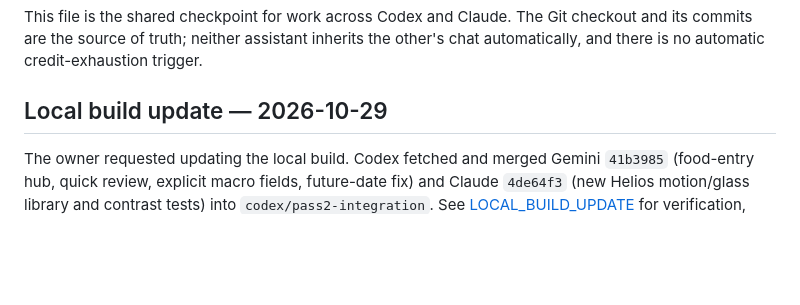
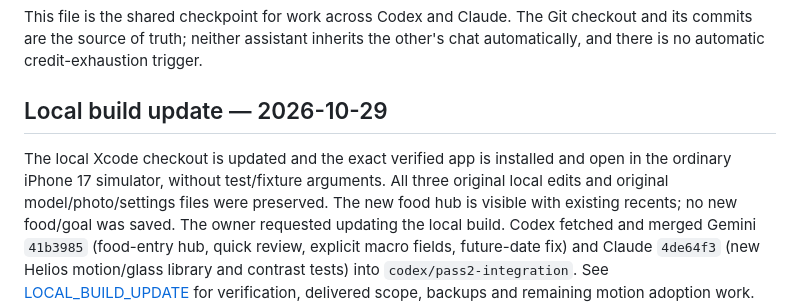
Before and after one commit to jacksnc/Caliber-DEV, a Markdown page: docs/AI_HANDOFF.md, the part around the change. GitHub-like rendering; blank space fills up the shorter version.

Commit message:
docs: verify updated personal simulator preview

```diff
--- a/docs/AI_HANDOFF.md
+++ b/docs/AI_HANDOFF.md
@@ -6,6 +6,10 @@ other's chat automatically, and there is no automatic credit-exhaustion trigger.
 
 ## Local build update — 2026-10-29
 
+The local Xcode checkout is updated and the exact verified app is installed and
+open in the ordinary iPhone 17 simulator, without test/fixture arguments. All
+three original local edits and original model/photo/settings files were preserved.
+The new food hub is visible with existing recents; no new food/goal was saved.
 The owner requested updating the local build. Codex fetched and merged Gemini
 `41b3985` (food-entry hub, quick review, explicit macro fields, future-date fix)
 and Claude `4de64f3` (new Helios motion/glass library and contrast tests) into
```
Also changed, not shown: 1 other file.
